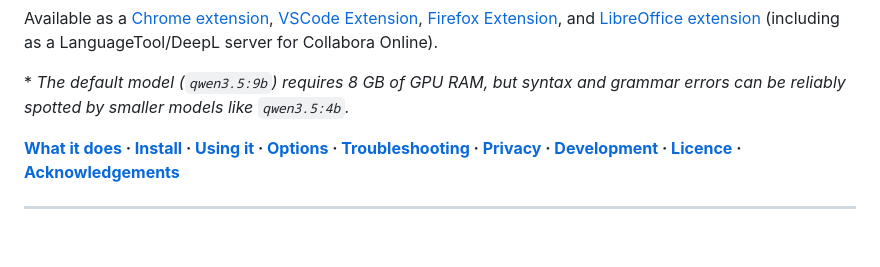
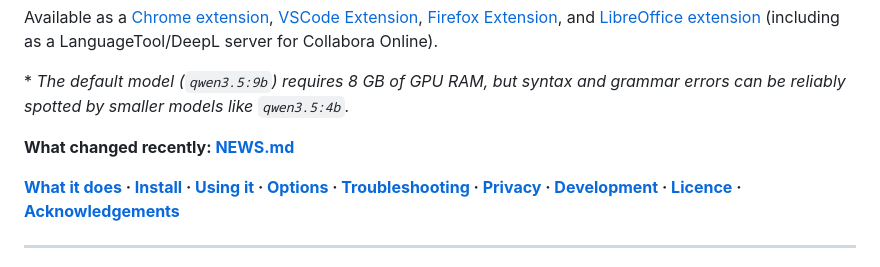
Before and after one commit to sylvaticus/laita, a Markdown page: README.md, the part around the change. GitHub-like rendering; blank space fills up the shorter version.

```diff
--- a/README.md
+++ b/README.md
@@ -16,6 +16,8 @@ Available as a [Chrome extension](https://chromewebstore.google.com/detail/laita
 (including as a LanguageTool/DeepL server for Collabora Online).
 
 \* *The default model (`qwen3.5:9b`) requires 8 GB of GPU RAM, but syntax and grammar errors can be reliably spotted by smaller models like `qwen3.5:4b`.*
+
+**What changed recently: [NEWS.md](NEWS.md)**
 
 **[What it does](#1-what-it-does) · [Install](#2-install) · [Using it](#3-using-it) · [Options](#4-options) · [Troubleshooting](#5-troubleshooting) · [Privacy](#6-privacy) · [Development](#7-development) · [Licence](#8-licence) · [Acknowledgements](#9-acknowledgements)**
 
```
Also changed, not shown: NEWS.md (added, +105 -0 lines), doc/agent_context.md (+1 -0 lines).
